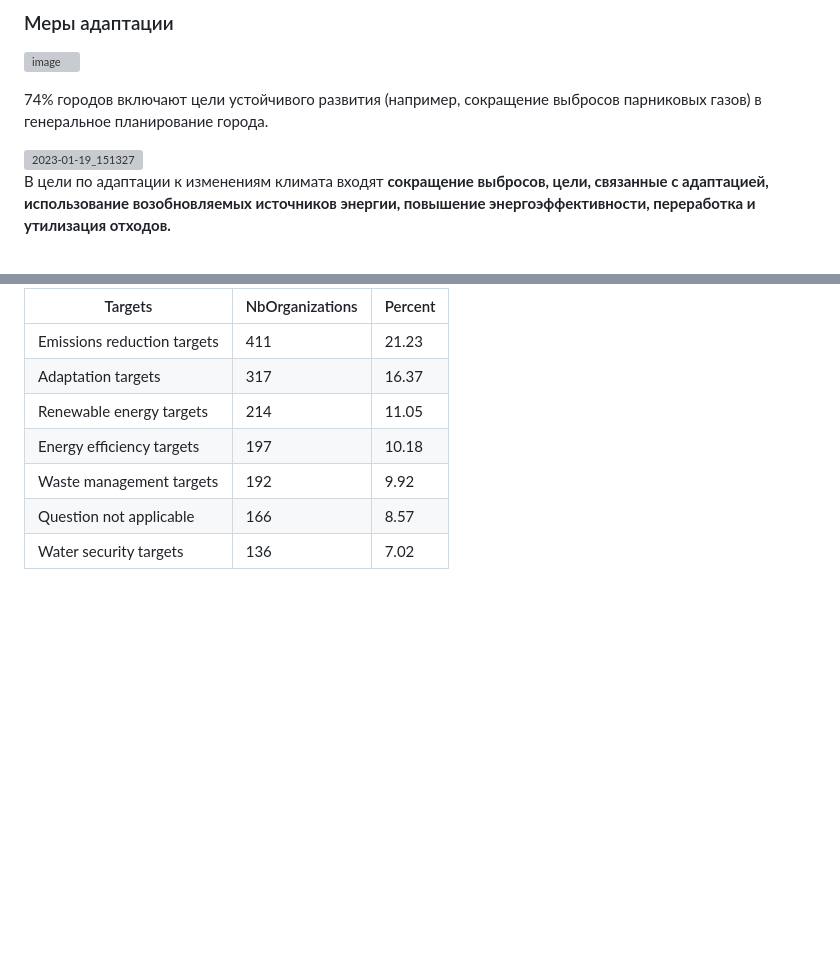
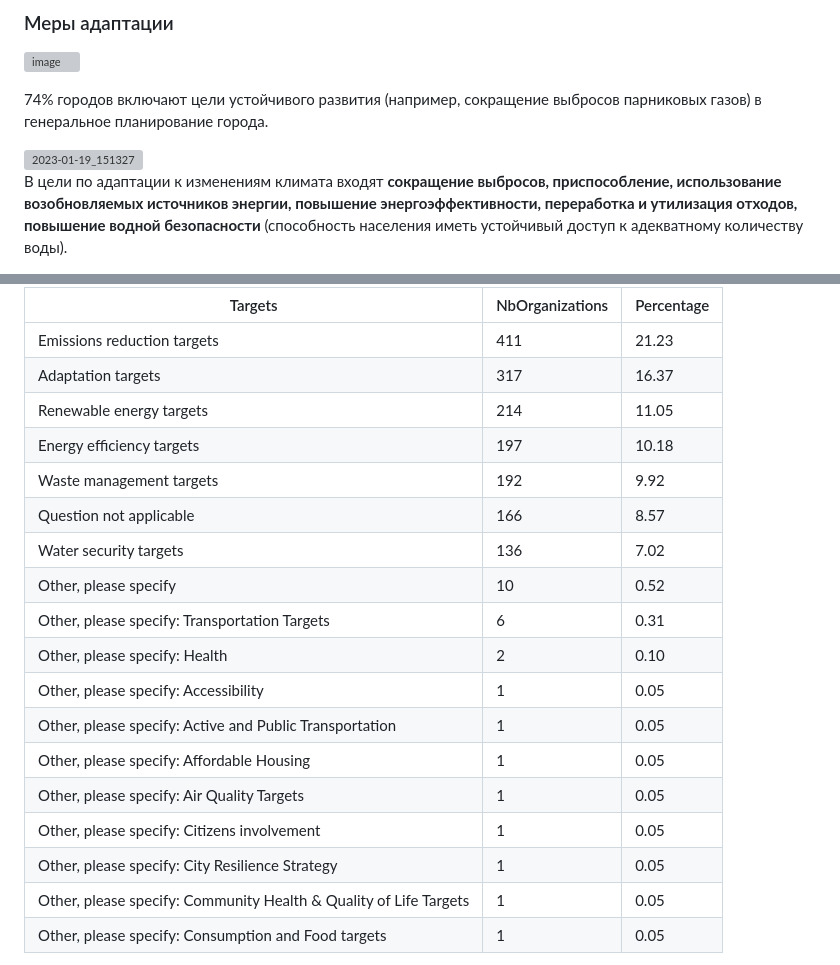
Before and after one commit to Tiga4ka/ClimateSolutions, a Markdown page: README.md, 2 parts joined by grey strips. Drawn GitHub-style; folded sections open; blank space fills up the shorter version; grey boxes are pictures that could not be loaded.

```diff
--- a/README.md
+++ b/README.md
@@ -148,5 +148,5 @@
 
 <img width="541" alt="2023-01-19_151327" src="https://user-images.githubusercontent.com/79177126/213440329-75d8f148-3ede-4855-86ec-4d8f325d5737.png">
 
-В цели по адаптации к изменениям климата входят **сокращение выбросов, цели, связанные с адаптацией, использование возобновляемых источников энергии, повышение энергоэффективности, переработка и утилизация отходов.**
+В цели по адаптации к изменениям климата входят **сокращение выбросов, приспособление, использование возобновляемых источников энергии, повышение энергоэффективности, переработка и утилизация отходов, повышение водной безопасности** (способность населения иметь устойчивый доступ к адекватному количеству воды).
 
@@ -155,15 +156,26 @@
 <details>
   <summary>Таблица</summary>
 
-| Targets                     | NbOrganizations | Percent |
-| --------------------------- | --------------- | ------- |
-| Emissions reduction targets | 411             | 21.23   |
-| Adaptation targets          | 317             | 16.37   |
-| Renewable energy targets    | 214             | 11.05   |
-| Energy efficiency targets   | 197             | 10.18   |
-| Waste management targets    | 192             | 9.92    |
-| Question not applicable     | 166             | 8.57    |
-| Water security targets      | 136             | 7.02    |
+| Targets                                                           | NbOrganizations | Percentage |
+| ----------------------------------------------------------------- | --------------- | ---------- |
+| Emissions reduction targets                                       | 411             | 21.23      |
+| Adaptation targets                                                | 317             | 16.37      |
+| Renewable energy targets                                          | 214             | 11.05      |
+| Energy efficiency targets                                         | 197             | 10.18      |
+| Waste management targets                                          | 192             | 9.92       |
+| Question not applicable                                           | 166             | 8.57       |
+| Water security targets                                            | 136             | 7.02       |
+| Other, please specify                                             | 10              | 0.52       |
+| Other, please specify: Transportation Targets                     | 6               | 0.31       |
+| Other, please specify: Health                                     | 2               | 0.10       |
+| Other, please specify: Accessibility                              | 1               | 0.05       |
+| Other, please specify: Active and Public Transportation           | 1               | 0.05       |
+| Other, please specify: Affordable Housing                         | 1               | 0.05       |
+| Other, please specify: Air Quality Targets                        | 1               | 0.05       |
+| Other, please specify: Citizens involvement                       | 1               | 0.05       |
+| Other, please specify: City Resilience Strategy                   | 1               | 0.05       |
+| Other, please specify: Community Health & Quality of Life Targets | 1               | 0.05       |
+| Other, please specify: Consumption and Food targets               | 1               | 0.05       |
 
 </details>
 
```
Also changed, not shown: other parts of README.md (+8 -3 lines).
